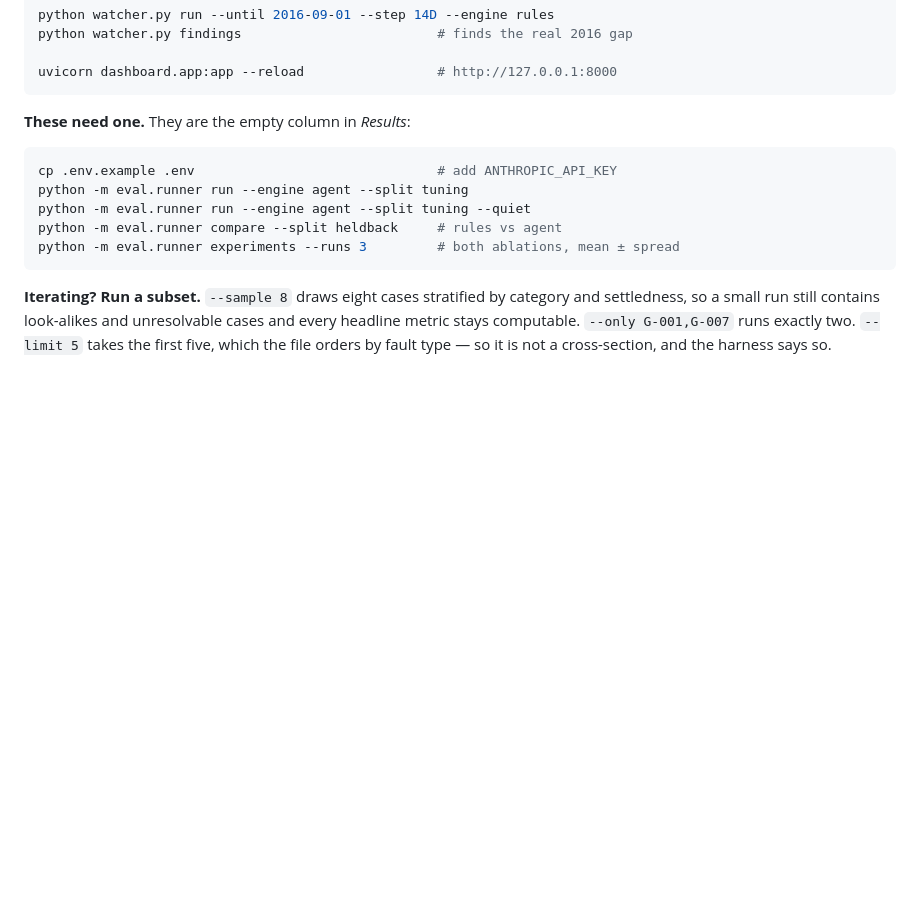
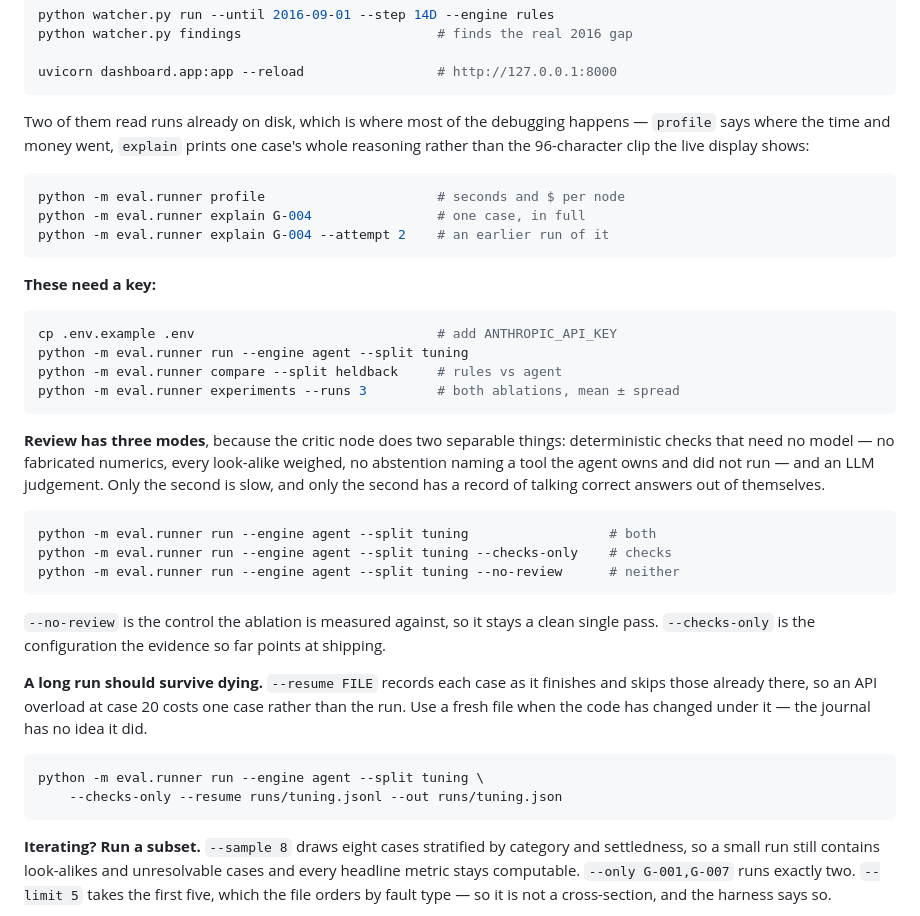
Before and after one commit to HRafiq/pv-diagnostic-agent, a Markdown page: README.md, the part around one of its changes. GitHub-like rendering; blank space fills up the shorter version.

````diff
--- a/README.md
+++ b/README.md
@@ -116,14 +116,49 @@ python watcher.py findings                         # finds the real 2016 gap
 uvicorn dashboard.app:app --reload                 # http://127.0.0.1:8000
 ```
 
-**These need one.** They are the empty column in *Results*:
+Two of them read runs already on disk, which is where most of the debugging
+happens — `profile` says where the time and money went, `explain` prints one
+case's whole reasoning rather than the 96-character clip the live display shows:
+
+```bash
+python -m eval.runner profile                      # seconds and $ per node
+python -m eval.runner explain G-004                # one case, in full
+python -m eval.runner explain G-004 --attempt 2    # an earlier run of it
+```
+
+**These need a key:**
 
 ```bash
 cp .env.example .env                               # add ANTHROPIC_API_KEY
 python -m eval.runner run --engine agent --split tuning
-python -m eval.runner run --engine agent --split tuning --quiet
 python -m eval.runner compare --split heldback     # rules vs agent
 python -m eval.runner experiments --runs 3         # both ablations, mean ± spread
+```
+
+**Review has three modes**, because the critic node does two separable things:
+deterministic checks that need no model — no fabricated numerics, every
+look-alike weighed, no abstention naming a tool the agent owns and did not run —
+and an LLM judgement. Only the second is slow, and only the second has a record
+of talking correct answers out of themselves.
+
+```bash
+python -m eval.runner run --engine agent --split tuning                  # both
+python -m eval.runner run --engine agent --split tuning --checks-only    # checks
+python -m eval.runner run --engine agent --split tuning --no-review      # neither
+```
+
+`--no-review` is the control the ablation is measured against, so it stays a
+clean single pass. `--checks-only` is the configuration the evidence so far
+points at shipping.
+
+**A long run should survive dying.** `--resume FILE` records each case as it
+finishes and skips those already there, so an API overload at case 20 costs one
+case rather than the run. Use a fresh file when the code has changed under it —
+the journal has no idea it did.
+
+```bash
+python -m eval.runner run --engine agent --split tuning \
+    --checks-only --resume runs/tuning.jsonl --out runs/tuning.json
 ```
 
 **Iterating? Run a subset.** `--sample 8` draws eight cases stratified by
````
Also changed, not shown: other parts of README.md (+39 -4 lines).
